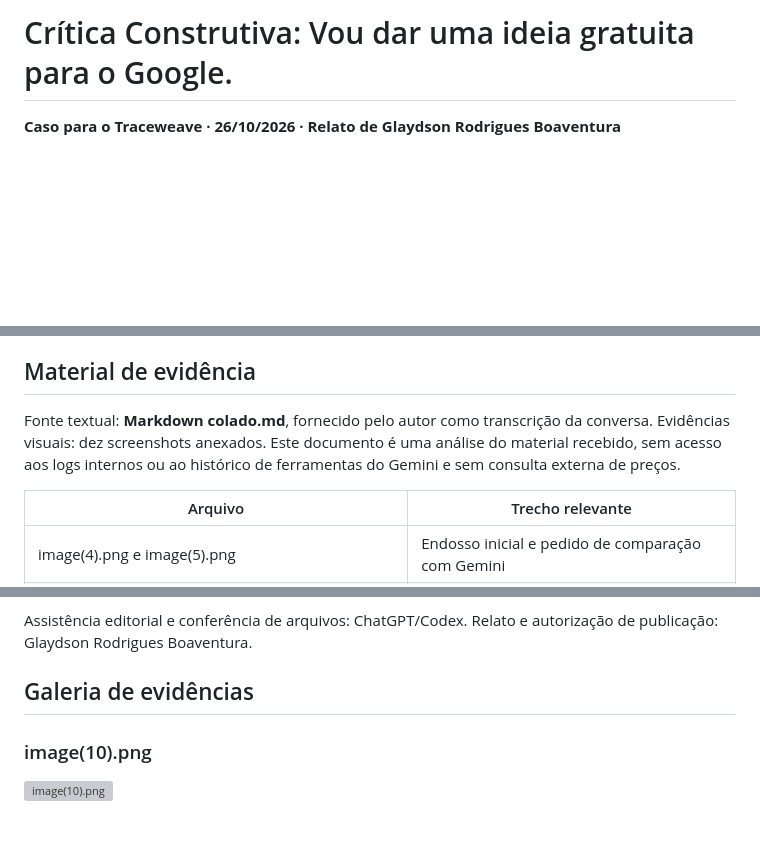
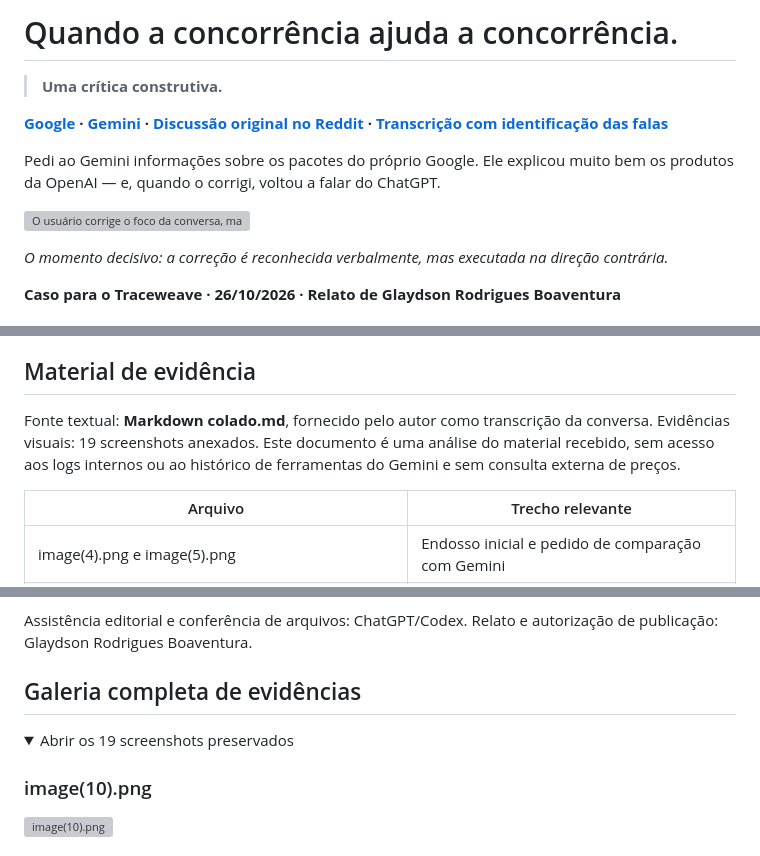
Before and after one commit to glaydsonboa/traceweave, a Markdown page: research/gemini-context-2026-10-26/README.md, 3 parts joined by grey strips. Drawn GitHub-style; folded sections open; blank space fills up the shorter version; grey boxes are pictures that could not be loaded.

Commit message:
docs: turn Gemini case into a visual landing page

```diff
--- a/research/gemini-context-2026-10-26/README.md
+++ b/research/gemini-context-2026-10-26/README.md
@@ -1,4 +1,14 @@
-# Crítica Construtiva: Vou dar uma ideia gratuita para o Google.
+# Quando a concorrência ajuda a concorrência.
+
+> **Uma crítica construtiva.**
+
+**[Google](https://about.google/) · [Gemini](https://gemini.google.com/) · [Discussão original no Reddit](https://www.reddit.com/r/ProgramadoresBrasil/comments/1xg1002/cr%C3%ADtica_construtiva_vou_dar_uma_ideia_gratuita/) · [Transcrição com identificação das falas](evidence/23-Texto-Gemini-com-marca-de-falas.md)**
+
+Pedi ao Gemini informações sobre os pacotes do próprio Google. Ele explicou muito bem os produtos da OpenAI — e, quando o corrigi, voltou a falar do ChatGPT.
+
+![O usuário corrige o foco da conversa, mas o Gemini anuncia que voltará aos pacotes da OpenAI](evidence/02-image-20261026-134455.png)
+
+*O momento decisivo: a correção é reconhecida verbalmente, mas executada na direção contrária.*
 
 **Caso para o Traceweave · 26/10/2026 · Relato de Glaydson Rodrigues Boaventura**
 
@@ -104,7 +128,7 @@ Para quem usa IA como ferramenta de trabalho, reconhecer verbalmente um erro só
 
 ## Material de evidência
 
-Fonte textual: **Markdown colado.md**, fornecido pelo autor como transcrição da conversa. Evidências visuais: dez screenshots anexados. Este documento é uma análise do material recebido, sem acesso aos logs internos ou ao histórico de ferramentas do Gemini e sem consulta externa de preços.
+Fonte textual: **Markdown colado.md**, fornecido pelo autor como transcrição da conversa. Evidências visuais: 19 screenshots anexados. Este documento é uma análise do material recebido, sem acesso aos logs internos ou ao histórico de ferramentas do Gemini e sem consulta externa de preços.
 
 | Arquivo | Trecho relevante |
 | --- | --- |
@@ -137,7 +161,11 @@ Esses hashes identificam os bytes do arquivo exportado, não a conversa inteira.
 
 Assistência editorial e conferência de arquivos: ChatGPT/Codex. Relato e autorização de publicação: Glaydson Rodrigues Boaventura.
 
-## Galeria de evidências
+## Galeria completa de evidências
+
+<details>
+<summary>Abrir os 19 screenshots preservados</summary>
+
 
 ### image(10).png
 
```
Also changed, not shown: other parts of research/gemini-context-2026-10-26/README.md (+20 -0 lines), README.md (+6 -0 lines).
